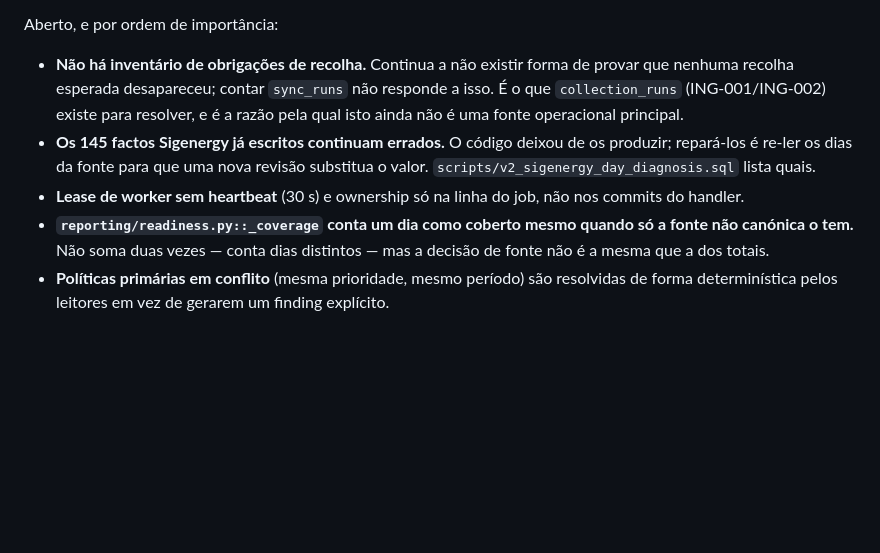
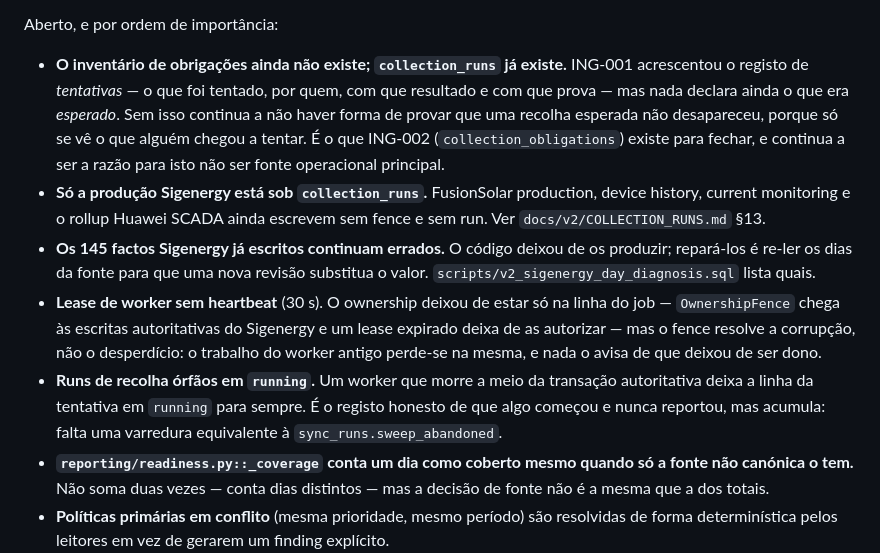
Before and after one commit to Rabinho2000/Nem-sei, a Markdown page: docs/v2/KNOWN_GAPS.md, the part around the change. Rendered like a GitHub page; blank space fills up the shorter version.

```diff
--- a/docs/v2/KNOWN_GAPS.md
+++ b/docs/v2/KNOWN_GAPS.md
@@ -182,16 +182,28 @@ que falhavam antes de cada correção:
 
 Aberto, e por ordem de importância:
 
-- **Não há inventário de obrigações de recolha.** Continua a não existir forma
-  de provar que nenhuma recolha esperada desapareceu; contar `sync_runs` não
-  responde a isso. É o que `collection_runs` (ING-001/ING-002) existe para
-  resolver, e é a razão pela qual isto ainda não é uma fonte operacional
-  principal.
+- **O inventário de obrigações ainda não existe; `collection_runs` já existe.**
+  ING-001 acrescentou o registo de *tentativas* — o que foi tentado, por quem,
+  com que resultado e com que prova — mas nada declara ainda o que era
+  *esperado*. Sem isso continua a não haver forma de provar que uma recolha
+  esperada não desapareceu, porque só se vê o que alguém chegou a tentar. É o
+  que ING-002 (`collection_obligations`) existe para fechar, e continua a ser a
+  razão para isto não ser fonte operacional principal.
+- **Só a produção Sigenergy está sob `collection_runs`.** FusionSolar
+  production, device history, current monitoring e o rollup Huawei SCADA ainda
+  escrevem sem fence e sem run. Ver `docs/v2/COLLECTION_RUNS.md` §13.
 - **Os 145 factos Sigenergy já escritos continuam errados.** O código deixou de
   os produzir; repará-los é re-ler os dias da fonte para que uma nova revisão
   substitua o valor. `scripts/v2_sigenergy_day_diagnosis.sql` lista quais.
-- **Lease de worker sem heartbeat** (30 s) e ownership só na linha do job, não
-  nos commits do handler.
+- **Lease de worker sem heartbeat** (30 s). O ownership deixou de estar só na
+  linha do job — `OwnershipFence` chega às escritas autoritativas do Sigenergy
+  e um lease expirado deixa de as autorizar — mas o fence resolve a corrupção,
+  não o desperdício: o trabalho do worker antigo perde-se na mesma, e nada o
+  avisa de que deixou de ser dono.
+- **Runs de recolha órfãos em `running`.** Um worker que morre a meio da
+  transação autoritativa deixa a linha da tentativa em `running` para sempre.
+  É o registo honesto de que algo começou e nunca reportou, mas acumula: falta
+  uma varredura equivalente à `sync_runs.sweep_abandoned`.
 - **`reporting/readiness.py::_coverage` conta um dia como coberto mesmo quando
   só a fonte não canónica o tem.** Não soma duas vezes — conta dias distintos —
   mas a decisão de fonte não é a mesma que a dos totais.
```
Also changed, not shown: docs/v2/COLLECTION_RUNS.md (added, +260 -0 lines).
